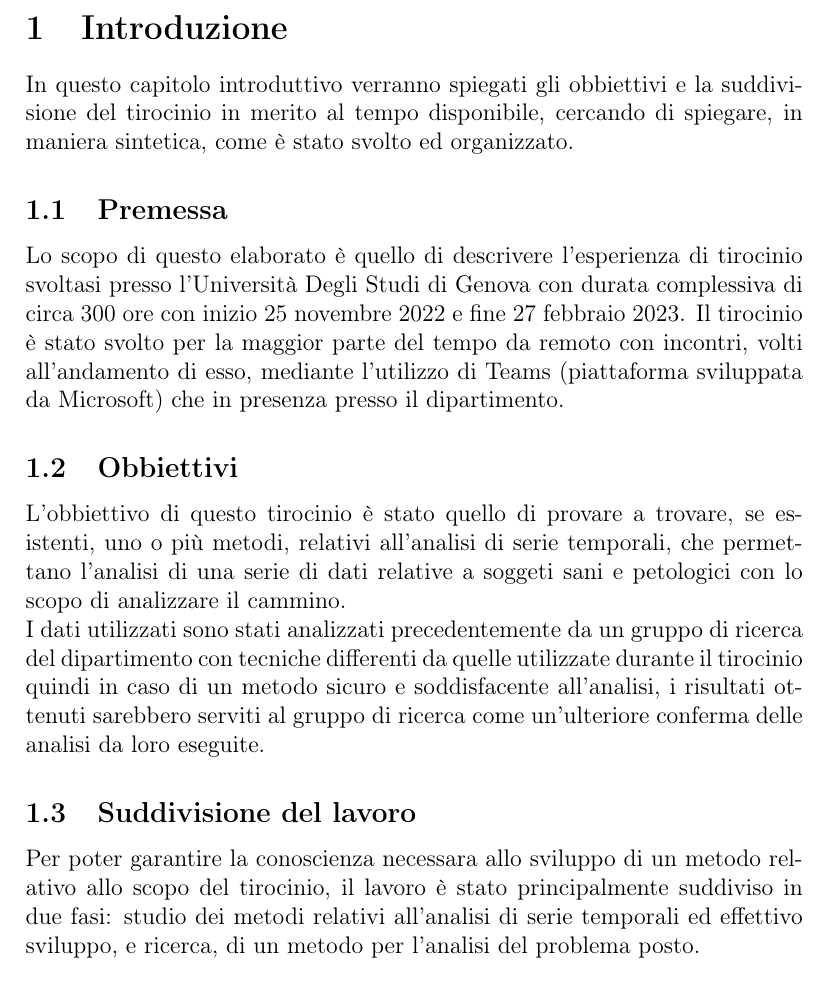
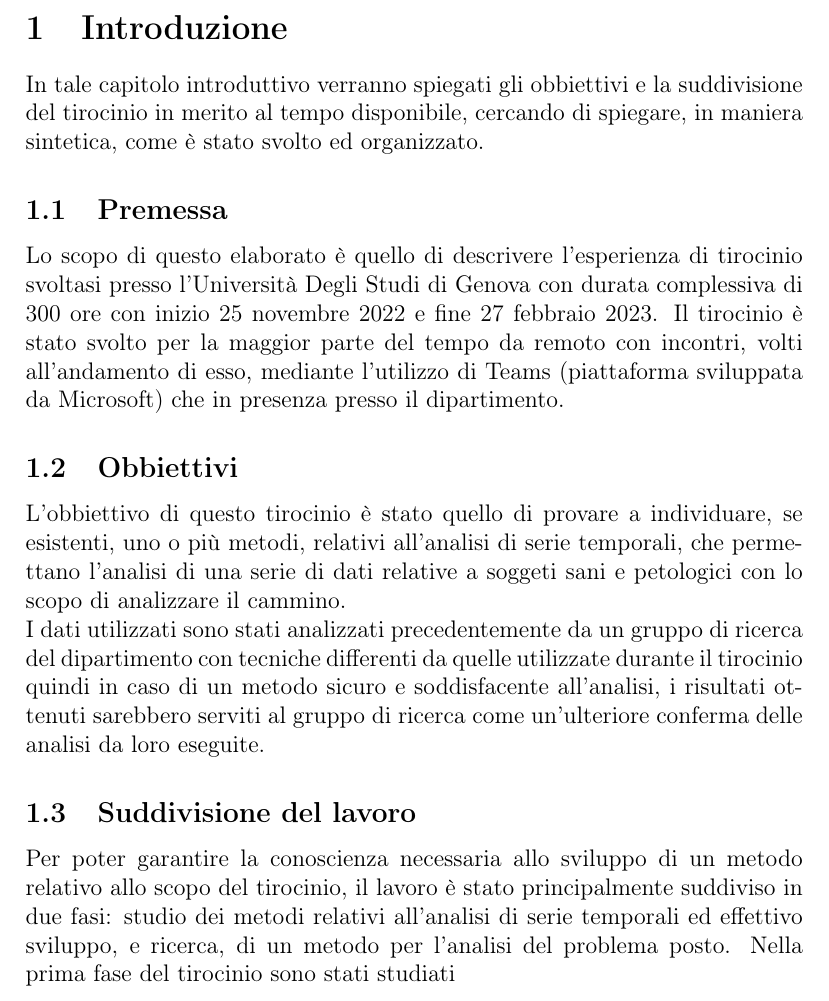
Before and after one commit to RayIci/Tesi-Laurea-Triennale-Infromatica, a LaTeX document (main.tex, which reads sections/introduction/introduction.tex): part of page 5 of 5 before the commit and part of page 4 of 4 after it, cut so that both start at the same text. Compiled offline with pdfLaTeX.

Commit message:
qualche cambiamento

```diff
--- a/main.tex
+++ b/main.tex
@@ -4,21 +4,18 @@
 \usepackage{graphicx}
 \usepackage{afterpage}
 \usepackage[T1]{fontenc}
-\usepackage{imakeidx}
+\usepackage{afterpage}
+
 
 % commands
-\newcommand\emptypage{%
+\newcommand\blankpage{%
     \null%
     \thispagestyle{empty}%
     \addtocounter{page}{-1}%
     \newpage}
 
-\afterpage{\emptypage}
-\makeindex
-
 % graphic settings
 \graphicspath{ {./images/} }
 
 \begin{document}
-
     \include{./sections/title_page/title_page.tex}
--- a/sections/introduction/introduction.tex
+++ b/sections/introduction/introduction.tex
@@ -1,17 +1,17 @@
 \section{Introduzione}
-In questo capitolo introduttivo verranno spiegati gli obbiettivi e la suddivisione del tirocinio
+In tale capitolo introduttivo verranno spiegati gli obbiettivi e la suddivisione del tirocinio
 in merito al tempo disponibile, cercando di spiegare, in maniera sintetica, come è stato
 svolto ed organizzato.
 
 \subsection{Premessa}
 Lo scopo di questo elaborato è quello di descrivere l'esperienza di tirocinio svoltasi presso
-l'Università Degli Studi di Genova con durata complessiva di circa 300 ore con inizio 25 novembre 2022
+l'Università Degli Studi di Genova con durata complessiva di 300 ore con inizio 25 novembre 2022
 e fine 27 febbraio 2023. Il tirocinio è stato svolto per la maggior parte del tempo da remoto
 con incontri, volti all'andamento di esso, mediante l'utilizzo di Teams (piattaforma sviluppata da Microsoft)
 che in presenza presso il dipartimento.
 
 \subsection{Obbiettivi}
-L'obbiettivo di questo tirocinio è stato quello di provare a trovare, se esistenti, uno o più metodi,
+L'obbiettivo di questo tirocinio è stato quello di provare a individuare, se esistenti, uno o più metodi,
 relativi all'analisi di serie temporali, che permettano l'analisi di una serie di
 dati relative a soggeti sani e petologici con lo scopo di analizzare il cammino.
 \\
@@ -21,7 +21,8 @@ quindi in caso di un metodo sicuro e soddisfacente all'analisi, i risultati otte
 serviti al gruppo di ricerca come un'ulteriore conferma delle analisi da loro eseguite.
 
 \subsection{Suddivisione del lavoro}
-Per poter garantire la conoscienza necessara allo sviluppo di un metodo relativo allo scopo
+Per poter garantire la conoscienza necessaria allo sviluppo di un metodo relativo allo scopo
 del tirocinio, il lavoro è stato principalmente suddiviso in due fasi: studio dei metodi
 relativi all'analisi di serie temporali ed effettivo sviluppo, e ricerca, di un metodo per l'analisi
 del problema posto.
+Nella prima fase del tirocinio sono stati studiati
```
Also changed, not shown: sections/title_page/title_page.tex (+2 -0 lines), main.ind (deleted), main.pdf, main.tex (1 more changed lines), 6 other files.
